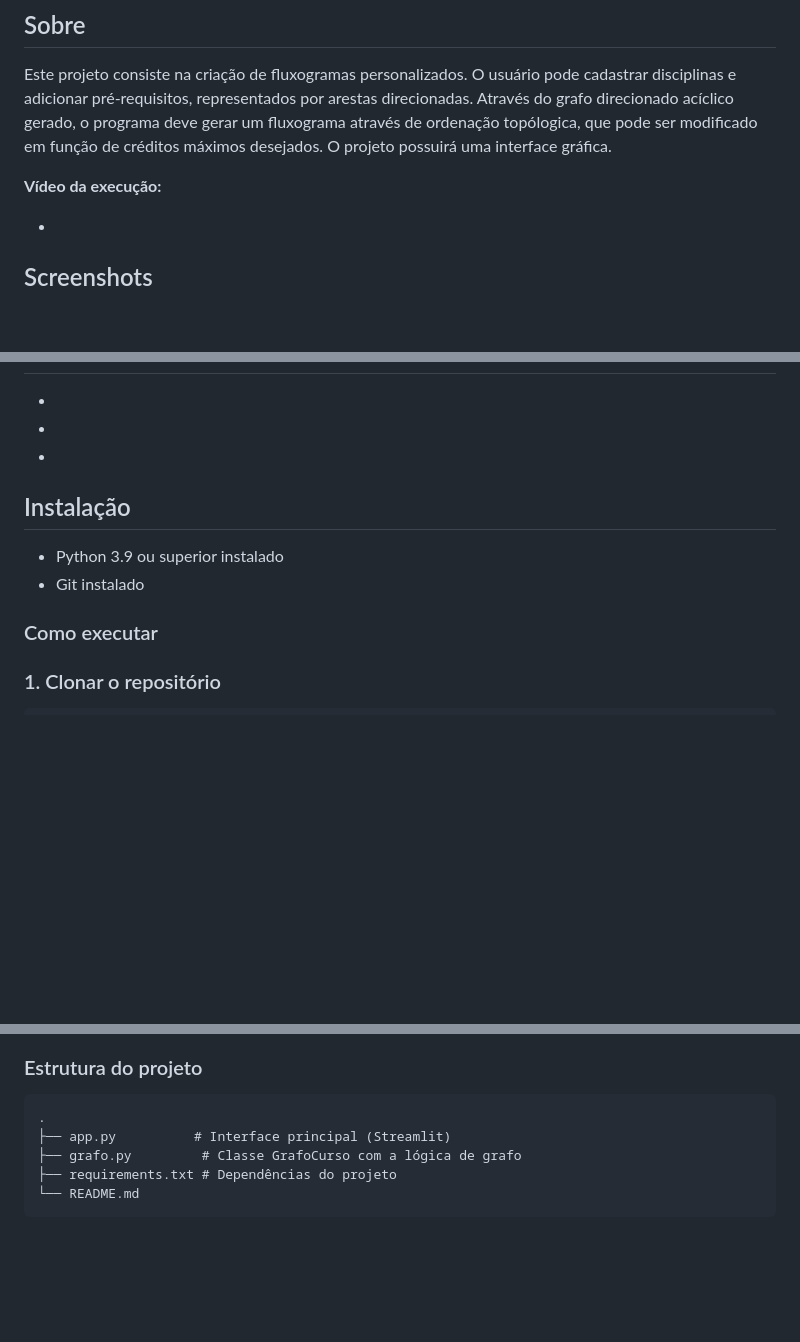
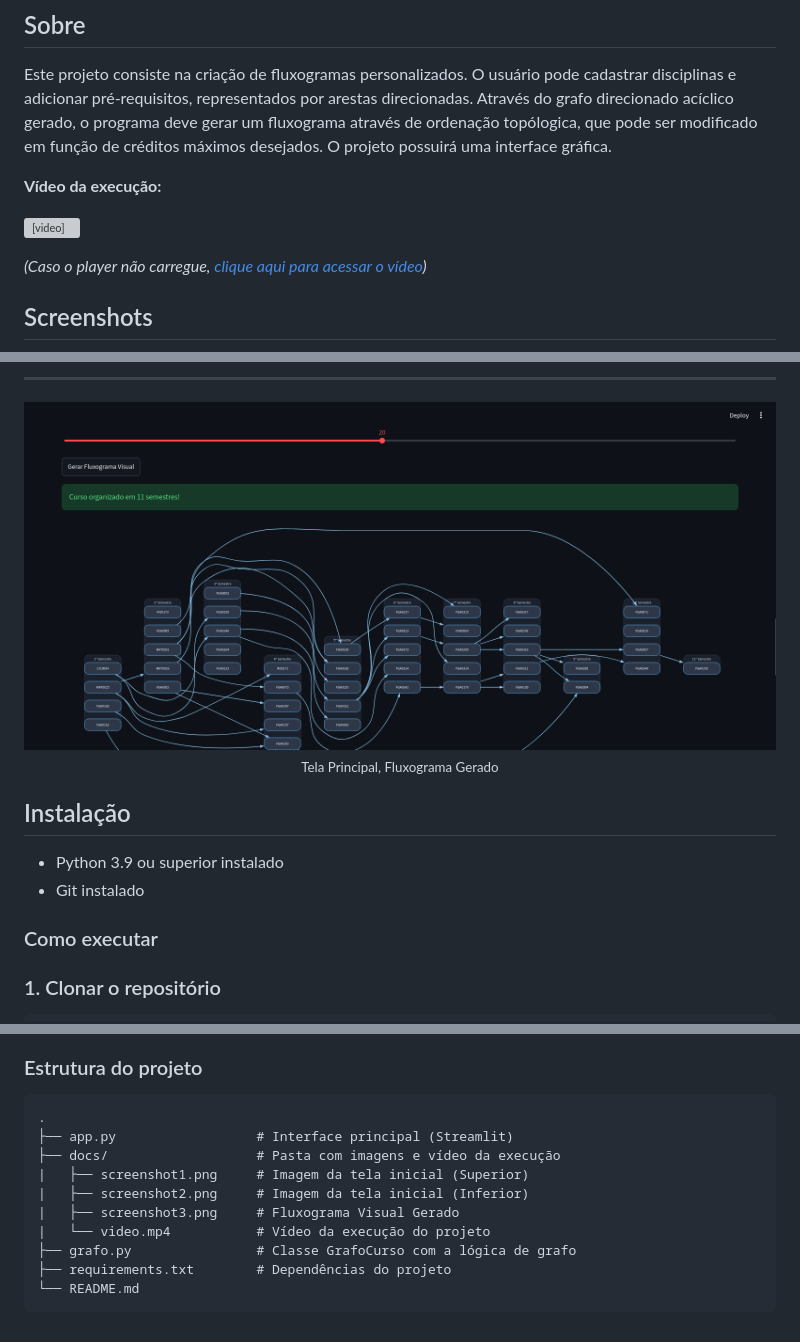
Before and after one commit to projeto-de-algoritmos-2026/G9_Grafos_PA-26.2, a Markdown page: README.md, 3 parts joined by grey strips. GitHub-like rendering; pictures changed too: docs/screenshot3.png (added); blank space fills up the shorter version; grey boxes are pictures that could not be loaded.

Commit message:
docs: Adiciona imagens e vídeo da execução

````diff
--- a/README.md
+++ b/README.md
@@ -14,7 +14,9 @@ Este projeto consiste na criação de fluxogramas personalizados. O usuário pod
 
 **Vídeo da execução:**
 
--
+<video src="docs/video.mp4" controls="controls" width="100%"></video>
+
+*(Caso o player não carregue, [clique aqui para acessar o vídeo](docs/video.mp4))*
 
 ## Screenshots
 
@@ -24,3 +37,10 @@ Este projeto consiste na criação de fluxogramas personalizados. O usuário pod
+---
+
+<p align="center">
+  <img src="docs/screenshot3.png" width="800" alt="Captura de tela da movimentação e busca no tabuleiro">
+  <br>
+  <sub>Tela Principal, Fluxograma Gerado</sub>
+</p>
 
 ## Instalação
 
@@ -94,8 +114,13 @@ Depois disso, o Streamlit vai abrir automaticamente uma aba no navegador (normal
 
 ```
 .
-├── app.py          # Interface principal (Streamlit)
-├── grafo.py         # Classe GrafoCurso com a lógica de grafo
-├── requirements.txt # Dependências do projeto
+├── app.py                  # Interface principal (Streamlit)
+├── docs/                   # Pasta com imagens e vídeo da execução
+|   ├── screenshot1.png     # Imagem da tela inicial (Superior)
+|   ├── screenshot2.png     # Imagem da tela inicial (Inferior)
+|   ├── screenshot3.png     # Fluxograma Visual Gerado
+|   └── video.mp4           # Vídeo da execução do projeto
+├── grafo.py                # Classe GrafoCurso com a lógica de grafo
+├── requirements.txt        # Dependências do projeto
 └── README.md
 ```
````
Also changed, not shown: other parts of README.md (+14 -3 lines), docs/screenshot1.png (added), docs/screenshot2.png (added), 1 other file.
